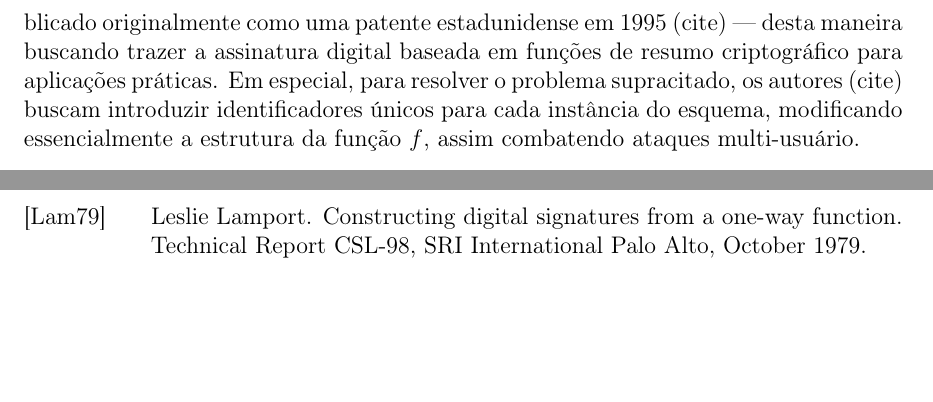
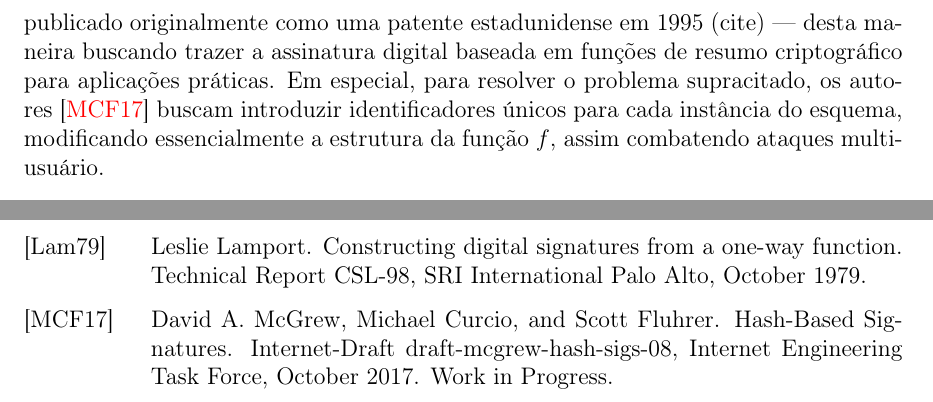
Before and after one commit to zambonin/bsc, a LaTeX document (bsc.tex): two parts of pages 18 and 24 of 25, joined at a grey line, cut so that both start at the same text, the shorter picture padded with empty space. Compiled offline with pdfLaTeX.

Commit message:
sharelatex: update bsc.tex from r12746 to r12748

```diff
--- a/bsc.tex
+++ b/bsc.tex
@@ -971,7 +971,7 @@ Force}) outro esquema que combate este tipo de ataque, chamado \textsc{Wots-lm},
 originalmente como uma patente estadunidense em 1995 (cite) --- desta maneira
 buscando trazer a assinatura digital baseada em funções de resumo criptográfico
 para aplicações práticas. Em especial, para resolver o problema supracitado, os
-autores (cite) buscam introduzir identificadores únicos para cada instância do
+autores~\cite{mcgrew-hash-sigs-08} buscam introduzir identificadores únicos para cada instância do
 esquema, modificando essencialmente a estrutura da função $f$, assim combatendo
 ataques multi-usuário.
 
```
